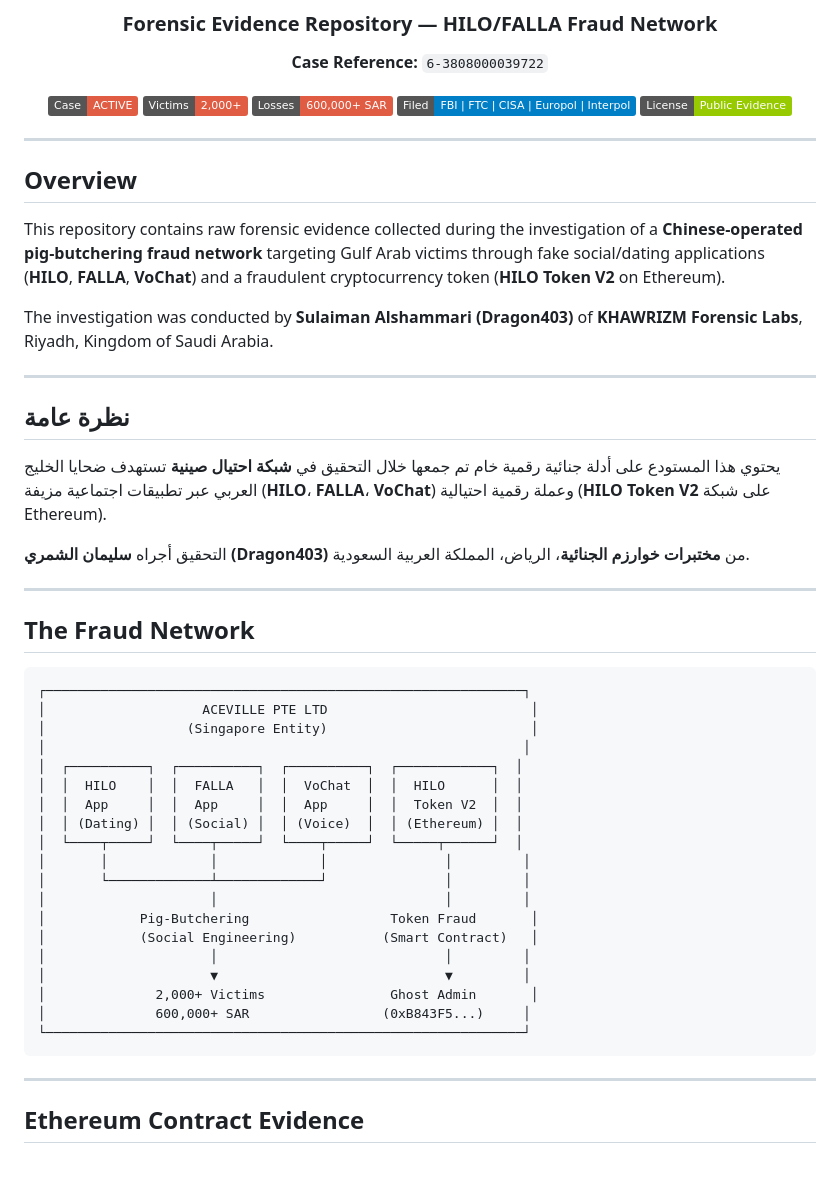
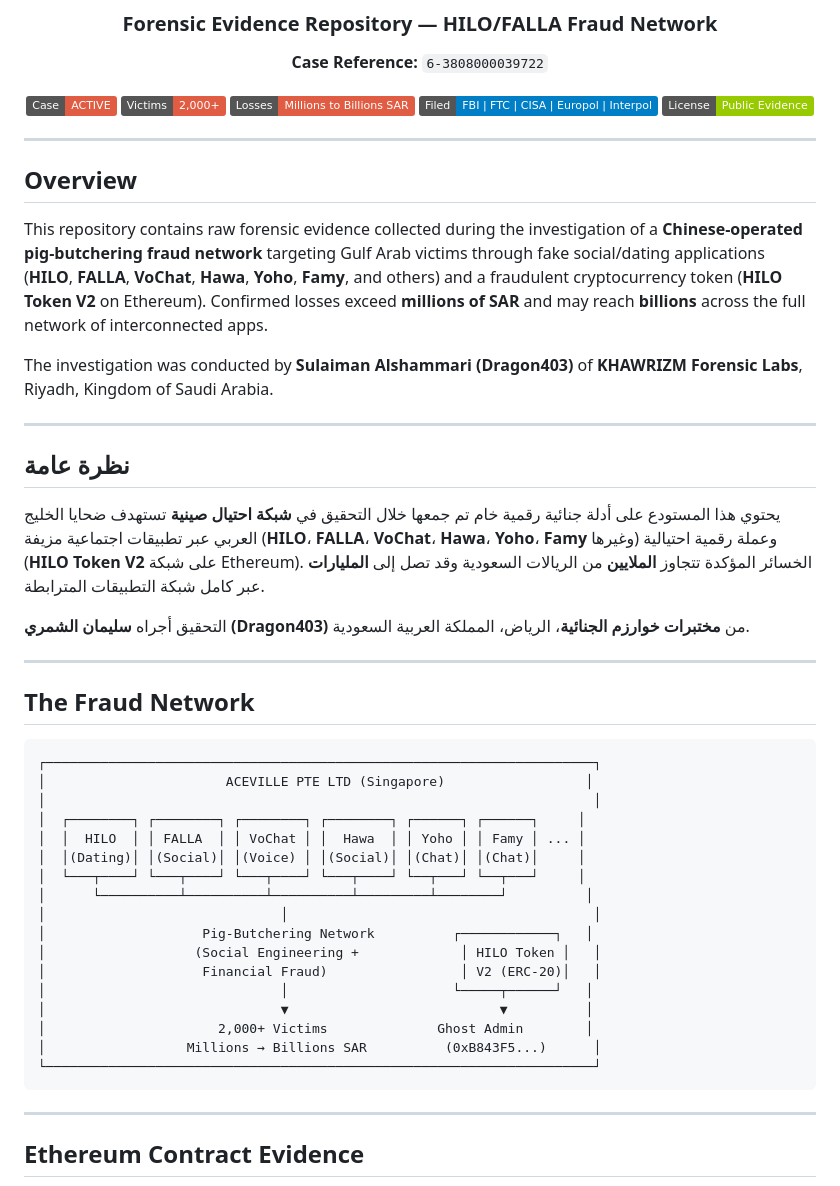
Before and after one commit to Grar00t/dragon403-evidence, a Markdown page: README.md, the part around the change. Rendered like a GitHub page; badges without logos.

Commit message:
Update: full app network (HILO/FALLA/VoChat/Hawa/Yoho/Famy), losses Millions→Billions SAR

````diff
--- a/README.md
+++ b/README.md
@@ -8,7 +8,7 @@
 
 [![Case Status](https://img.shields.io/badge/Case-ACTIVE-red)]()
 [![Victims](https://img.shields.io/badge/Victims-2%2C000+-critical)]()
-[![Losses](https://img.shields.io/badge/Losses-600%2C000+%20SAR-red)]()
+[![Losses](https://img.shields.io/badge/Losses-Millions%20to%20Billions%20SAR-red)]()
 [![Filed With](https://img.shields.io/badge/Filed-FBI%20%7C%20FTC%20%7C%20CISA%20%7C%20Europol%20%7C%20Interpol-blue)]()
 [![License](https://img.shields.io/badge/License-Public%20Evidence-green)]()
 
@@ -18,7 +18,7 @@
 
 ## Overview
 
-This repository contains raw forensic evidence collected during the investigation of a **Chinese-operated pig-butchering fraud network** targeting Gulf Arab victims through fake social/dating applications (**HILO**, **FALLA**, **VoChat**) and a fraudulent cryptocurrency token (**HILO Token V2** on Ethereum).
+This repository contains raw forensic evidence collected during the investigation of a **Chinese-operated pig-butchering fraud network** targeting Gulf Arab victims through fake social/dating applications (**HILO**, **FALLA**, **VoChat**, **Hawa**, **Yoho**, **Famy**, and others) and a fraudulent cryptocurrency token (**HILO Token V2** on Ethereum). Confirmed losses exceed **millions of SAR** and may reach **billions** across the full network of interconnected apps.
 
 The investigation was conducted by **Sulaiman Alshammari (Dragon403)** of **KHAWRIZM Forensic Labs**, Riyadh, Kingdom of Saudi Arabia.
 
@@ -26,7 +26,7 @@ The investigation was conducted by **Sulaiman Alshammari (Dragon403)** of **KHAW
 
 ## نظرة عامة
 
-يحتوي هذا المستودع على أدلة جنائية رقمية خام تم جمعها خلال التحقيق في **شبكة احتيال صينية** تستهدف ضحايا الخليج العربي عبر تطبيقات اجتماعية مزيفة (**HILO**، **FALLA**، **VoChat**) وعملة رقمية احتيالية (**HILO Token V2** على شبكة Ethereum).
+يحتوي هذا المستودع على أدلة جنائية رقمية خام تم جمعها خلال التحقيق في **شبكة احتيال صينية** تستهدف ضحايا الخليج العربي عبر تطبيقات اجتماعية مزيفة (**HILO**، **FALLA**، **VoChat**، **Hawa**، **Yoho**، **Famy** وغيرها) وعملة رقمية احتيالية (**HILO Token V2** على شبكة Ethereum). الخسائر المؤكدة تتجاوز **الملايين** من الريالات السعودية وقد تصل إلى **المليارات** عبر كامل شبكة التطبيقات المترابطة.
 
 التحقيق أجراه **سليمان الشمري (Dragon403)** من **مختبرات خوارزم الجنائية**، الرياض، المملكة العربية السعودية.
 
@@ -35,25 +35,23 @@ The investigation was conducted by **Sulaiman Alshammari (Dragon403)** of **KHAW
 ## The Fraud Network
 
 ```
-┌─────────────────────────────────────────────────────────────┐
-│                    ACEVILLE PTE LTD                          │
-│                  (Singapore Entity)                          │
-│                                                             │
-│  ┌──────────┐  ┌──────────┐  ┌──────────┐  ┌────────────┐  │
-│  │  HILO    │  │  FALLA   │  │  VoChat  │  │  HILO      │  │
-│  │  App     │  │  App     │  │  App     │  │  Token V2  │  │
-│  │ (Dating) │  │ (Social) │  │ (Voice)  │  │ (Ethereum) │  │
-│  └────┬─────┘  └────┬─────┘  └────┬─────┘  └─────┬──────┘  │
-│       │             │             │               │         │
-│       └─────────────┴─────────────┘               │         │
-│                     │                             │         │
-│            Pig-Butchering                  Token Fraud       │
-│            (Social Engineering)           (Smart Contract)   │
-│                     │                             │         │
-│                     ▼                             ▼         │
-│              2,000+ Victims                Ghost Admin       │
-│              600,000+ SAR                 (0xB843F5...)     │
-└─────────────────────────────────────────────────────────────┘
+┌──────────────────────────────────────────────────────────────────────┐
+│                       ACEVILLE PTE LTD (Singapore)                  │
+│                                                                      │
+│  ┌────────┐ ┌────────┐ ┌────────┐ ┌────────┐ ┌──────┐ ┌──────┐     │
+│  │  HILO  │ │ FALLA  │ │ VoChat │ │  Hawa  │ │ Yoho │ │ Famy │ ... │
+│  │(Dating)│ │(Social)│ │(Voice) │ │(Social)│ │(Chat)│ │(Chat)│     │
+│  └───┬────┘ └───┬────┘ └───┬────┘ └───┬────┘ └──┬───┘ └──┬───┘     │
+│      └──────────┴──────────┴──────────┴─────────┴────────┘          │
+│                              │                                       │
+│                    Pig-Butchering Network          ┌────────────┐   │
+│                   (Social Engineering +             │ HILO Token │   │
+│                    Financial Fraud)                 │ V2 (ERC-20)│   │
+│                              │                     └─────┬──────┘   │
+│                              ▼                           ▼          │
+│                      2,000+ Victims              Ghost Admin        │
+│                  Millions → Billions SAR          (0xB843F5...)      │
+└──────────────────────────────────────────────────────────────────────┘
 ```
 
 ---
````
